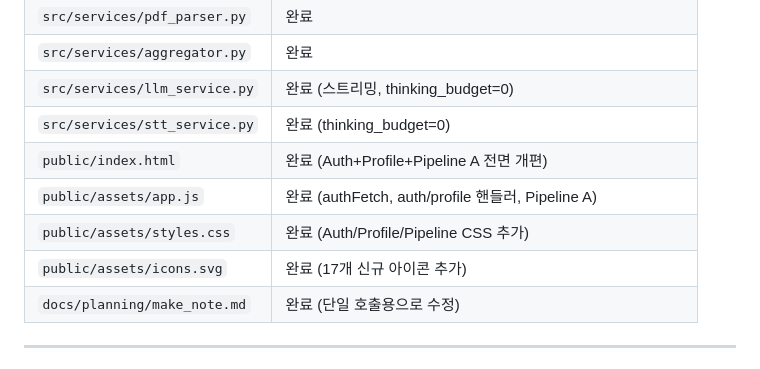
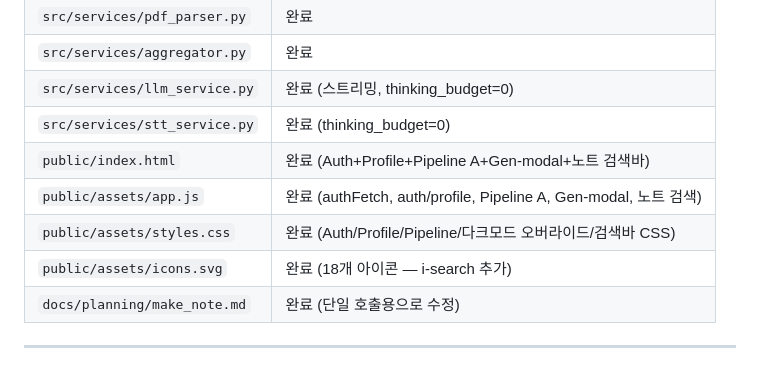
Before and after one commit to otto-Choi/Project_Lecture_Note, a Markdown page: docs/history.md, the part around one of its changes. GitHub-like rendering.

```diff
--- a/docs/history.md
+++ b/docs/history.md
@@ -551,10 +611,10 @@ GEMINI_API_KEY=...
 | `src/services/aggregator.py` | 완료 |
 | `src/services/llm_service.py` | 완료 (스트리밍, thinking_budget=0) |
 | `src/services/stt_service.py` | 완료 (thinking_budget=0) |
-| `public/index.html` | 완료 (Auth+Profile+Pipeline A 전면 개편) |
-| `public/assets/app.js` | 완료 (authFetch, auth/profile 핸들러, Pipeline A) |
-| `public/assets/styles.css` | 완료 (Auth/Profile/Pipeline CSS 추가) |
-| `public/assets/icons.svg` | 완료 (17개 신규 아이콘 추가) |
+| `public/index.html` | 완료 (Auth+Profile+Pipeline A+Gen-modal+노트 검색바) |
+| `public/assets/app.js` | 완료 (authFetch, auth/profile, Pipeline A, Gen-modal, 노트 검색) |
+| `public/assets/styles.css` | 완료 (Auth/Profile/Pipeline/다크모드 오버라이드/검색바 CSS) |
+| `public/assets/icons.svg` | 완료 (18개 아이콘 — i-search 추가) |
 | `docs/planning/make_note.md` | 완료 (단일 호출용으로 수정) |
 
 ---
```
Also changed, not shown: other parts of docs/history.md (+60 -0 lines), README.md (+5 -3 lines), docs/plan.md (+5 -3 lines).
